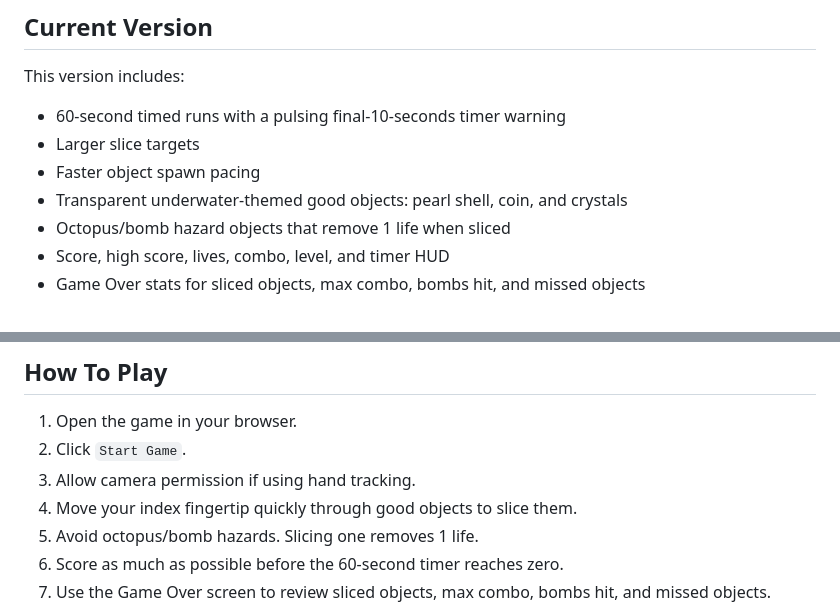
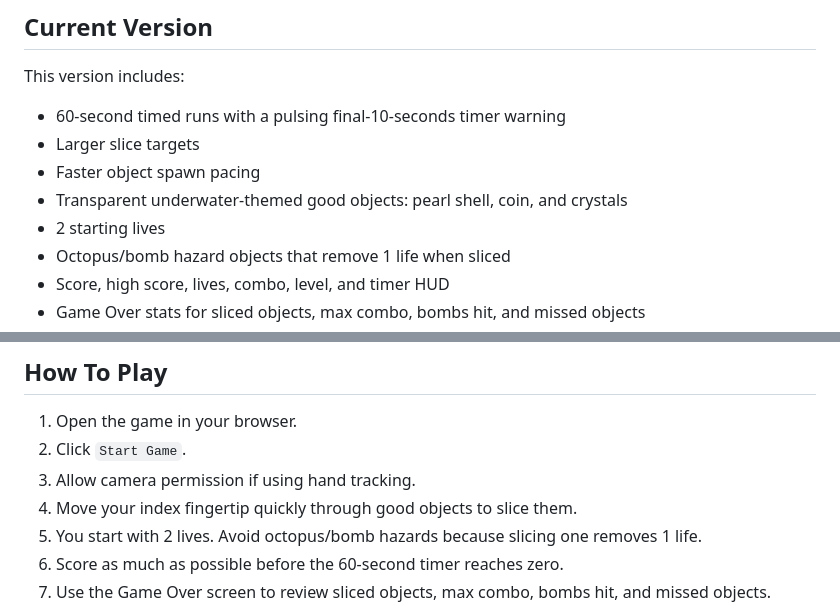
Before and after one commit to hets-10/Minigame_FruitNinja, a Markdown page: README.md, 2 parts joined by grey strips. Rendered like a GitHub page.

```diff
--- a/README.md
+++ b/README.md
@@ -12,6 +12,7 @@ This version includes:
 - Larger slice targets
 - Faster object spawn pacing
 - Transparent underwater-themed good objects: pearl shell, coin, and crystals
+- 2 starting lives
 - Octopus/bomb hazard objects that remove 1 life when sliced
 - Score, high score, lives, combo, level, and timer HUD
 - Game Over stats for sliced objects, max combo, bombs hit, and missed objects
@@ -103,7 +104,7 @@ Then open the local URL Vite prints.
 2. Click `Start Game`.
 3. Allow camera permission if using hand tracking.
 4. Move your index fingertip quickly through good objects to slice them.
-5. Avoid octopus/bomb hazards. Slicing one removes 1 life.
+5. You start with 2 lives. Avoid octopus/bomb hazards because slicing one removes 1 life.
 6. Score as much as possible before the 60-second timer reaches zero.
 7. Use the Game Over screen to review sliced objects, max combo, bombs hit, and missed objects.
 
```
